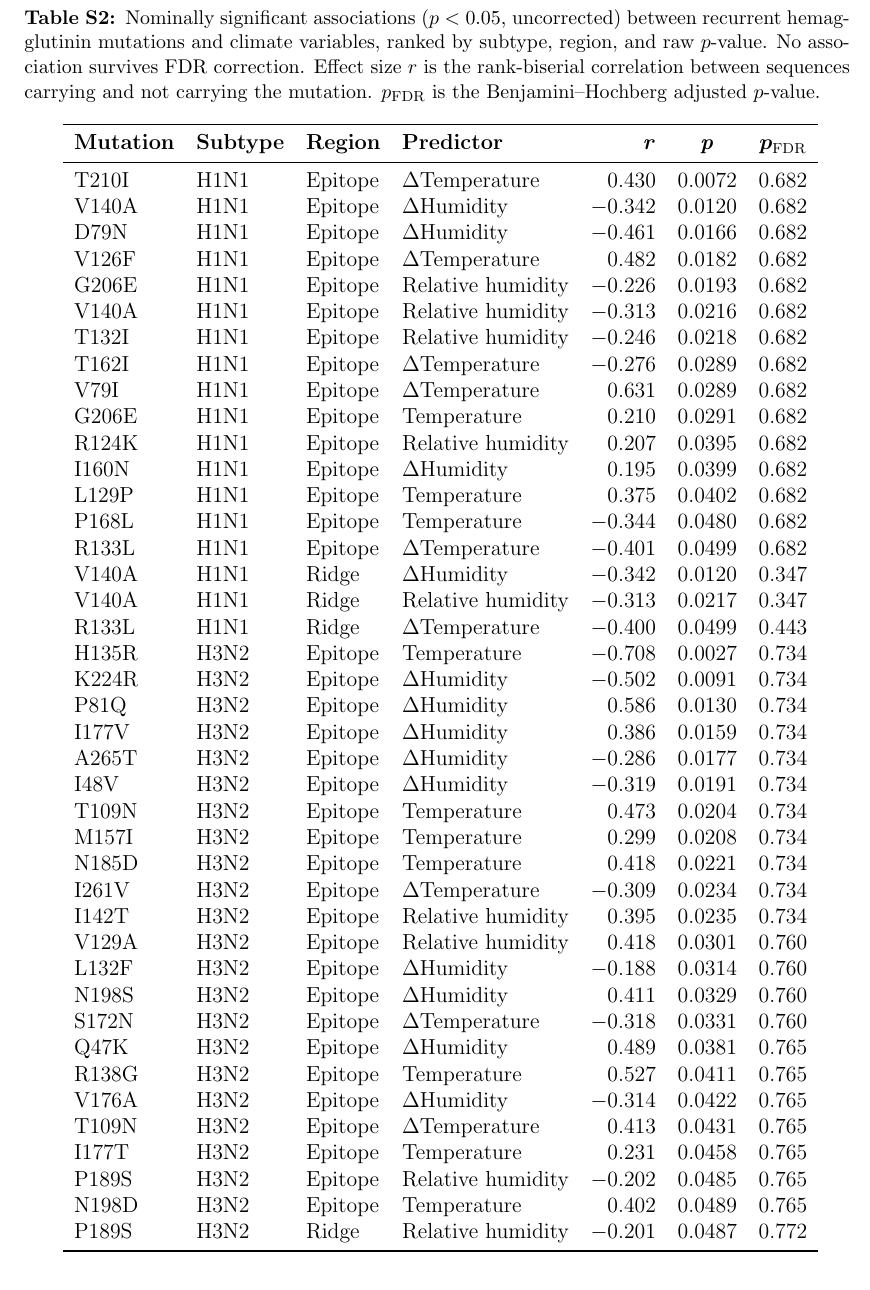
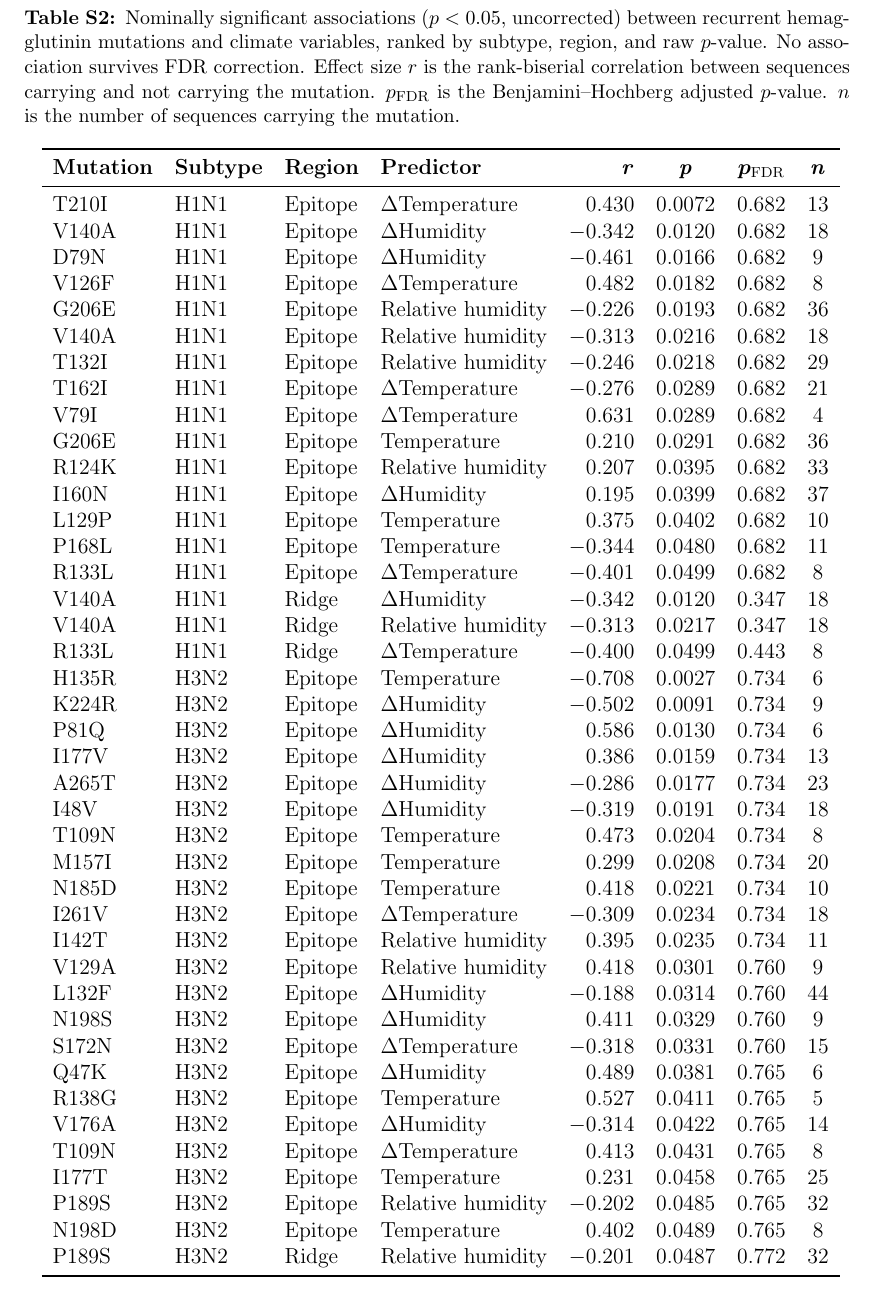
Before and after one commit to NinaPust/climflu_new, a LaTeX document (paper/supp_info.tex): part of page 10 of 10, cut so that both start at the same text. Compiled offline with pdfLaTeX.

Commit message:
supp table 2 updated

```diff
--- a/paper/supp_info.tex
+++ b/paper/supp_info.tex
@@ -101,61 +101,61 @@
 \end{table}
 \newpage
 
-\begin{longtable}{llllrcc}
-    \caption{Nominally significant associations ($p < 0.05$, uncorrected) between recurrent hemagglutinin mutations and climate variables, ranked by subtype, region, and raw $p$-value. No association survives FDR correction. Effect size $r$ is the rank-biserial correlation between sequences carrying and not carrying the mutation. $p_{\text{FDR}}$ is the Benjamini--Hochberg adjusted $p$-value.}
+\begin{longtable}{llllrccc}
+    \caption{Nominally significant associations ($p < 0.05$, uncorrected) between recurrent hemagglutinin mutations and climate variables, ranked by subtype, region, and raw $p$-value. No association survives FDR correction. Effect size $r$ is the rank-biserial correlation between sequences carrying and not carrying the mutation. $p_{\text{FDR}}$ is the Benjamini--Hochberg adjusted $p$-value. $n$ is the number of sequences carrying the mutation.}
     \label{tab:s2} \\
     \toprule
-    \textbf{Mutation} & \textbf{Subtype} & \textbf{Region} & \textbf{Predictor} & \textbf{\textit{r}} & \textbf{\textit{p}} & $\boldsymbol{p_{\text{FDR}}}$ \\
+    \textbf{Mutation} & \textbf{Subtype} & \textbf{Region} & \textbf{Predictor} & \textbf{\textit{r}} & \textbf{\textit{p}} & $\boldsymbol{p_{\text{FDR}}}$ & \textbf{\textit{n}} \\
     \midrule
     \endfirsthead
-    \multicolumn{7}{l}{\small\textit{Table S2 continued}} \\
+    \multicolumn{8}{l}{\small\textit{Table S2 continued}} \\
     \toprule
-    \textbf{Mutation} & \textbf{Subtype} & \textbf{Region} & \textbf{Predictor} & \textbf{\textit{r}} & \textbf{\textit{p}} & $\boldsymbol{p_{\text{FDR}}}$ \\
+    \textbf{Mutation} & \textbf{Subtype} & \textbf{Region} & \textbf{Predictor} & \textbf{\textit{r}} & \textbf{\textit{p}} & $\boldsymbol{p_{\text{FDR}}}$ & \textbf{\textit{n}} \\
     \midrule
     \endhead
     \bottomrule
     \endlastfoot
-        T210I & H1N1 & Epitope & $\Delta$Temperature & 0.430 & 0.0072 & 0.682 \\
-        V140A & H1N1 & Epitope & $\Delta$Humidity & $-$0.342 & 0.0120 & 0.682 \\
-        D79N & H1N1 & Epitope & $\Delta$Humidity & $-$0.461 & 0.0166 & 0.682 \\
-        V126F & H1N1 & Epitope & $\Delta$Temperature & 0.482 & 0.0182 & 0.682 \\
-        G206E & H1N1 & Epitope & Relative humidity & $-$0.226 & 0.0193 & 0.682 \\
-        V140A & H1N1 & Epitope & Relative humidity & $-$0.313 & 0.0216 & 0.682 \\
-        T132I & H1N1 & Epitope & Relative humidity & $-$0.246 & 0.0218 & 0.682 \\
-        T162I & H1N1 & Epitope & $\Delta$Temperature & $-$0.276 & 0.0289 & 0.682 \\
-        V79I & H1N1 & Epitope & $\Delta$Temperature & 0.631 & 0.0289 & 0.682 \\
-        G206E & H1N1 & Epitope & Temperature & 0.210 & 0.0291 & 0.682 \\
-        R124K & H1N1 & Epitope & Relative humidity & 0.207 & 0.0395 & 0.682 \\
-        I160N & H1N1 & Epitope & $\Delta$Humidity & 0.195 & 0.0399 & 0.682 \\
-        L129P & H1N1 & Epitope & Temperature & 0.375 & 0.0402 & 0.682 \\
-        P168L & H1N1 & Epitope & Temperature & $-$0.344 & 0.0480 & 0.682 \\
-        R133L & H1N1 & Epitope & $\Delta$Temperature & $-$0.401 & 0.0499 & 0.682 \\
-        V140A & H1N1 & Ridge & $\Delta$Humidity & $-$0.342 & 0.0120 & 0.347 \\
-        V140A & H1N1 & Ridge & Relative humidity & $-$0.313 & 0.0217 & 0.347 \\
-        R133L & H1N1 & Ridge & $\Delta$Temperature & $-$0.400 & 0.0499 & 0.443 \\
-        H135R & H3N2 & Epitope & Temperature & $-$0.708 & 0.0027 & 0.734 \\
-        K224R & H3N2 & Epitope & $\Delta$Humidity & $-$0.502 & 0.0091 & 0.734 \\
-        P81Q & H3N2 & Epitope & $\Delta$Humidity & 0.586 & 0.0130 & 0.734 \\
-        I177V & H3N2 & Epitope & $\Delta$Humidity & 0.386 & 0.0159 & 0.734 \\
-        A265T & H3N2 & Epitope & $\Delta$Humidity & $-$0.286 & 0.0177 & 0.734 \\
-        I48V & H3N2 & Epitope & $\Delta$Humidity & $-$0.319 & 0.0191 & 0.734 \\
-        T109N & H3N2 & Epitope & Temperature & 0.473 & 0.0204 & 0.734 \\
-        M157I & H3N2 & Epitope & Temperature & 0.299 & 0.0208 & 0.734 \\
-        N185D & H3N2 & Epitope & Temperature & 0.418 & 0.0221 & 0.734 \\
-        I261V & H3N2 & Epitope & $\Delta$Temperature & $-$0.309 & 0.0234 & 0.734 \\
-        I142T & H3N2 & Epitope & Relative humidity & 0.395 & 0.0235 & 0.734 \\
-        V129A & H3N2 & Epitope & Relative humidity & 0.418 & 0.0301 & 0.760 \\
-        L132F & H3N2 & Epitope & $\Delta$Humidity & $-$0.188 & 0.0314 & 0.760 \\
-        N198S & H3N2 & Epitope & $\Delta$Humidity & 0.411 & 0.0329 & 0.760 \\
-        S172N & H3N2 & Epitope & $\Delta$Temperature & $-$0.318 & 0.0331 & 0.760 \\
-        Q47K & H3N2 & Epitope & $\Delta$Humidity & 0.489 & 0.0381 & 0.765 \\
-        R138G & H3N2 & Epitope & Temperature & 0.527 & 0.0411 & 0.765 \\
-        V176A & H3N2 & Epitope & $\Delta$Humidity & $-$0.314 & 0.0422 & 0.765 \\
-        T109N & H3N2 & Epitope & $\Delta$Temperature & 0.413 & 0.0431 & 0.765 \\
-        I177T & H3N2 & Epitope & Temperature & 0.231 & 0.0458 & 0.765 \\
-        P189S & H3N2 & Epitope & Relative humidity & $-$0.202 & 0.0485 & 0.765 \\
-        N198D & H3N2 & Epitope & Temperature & 0.402 & 0.0489 & 0.765 \\
-        P189S & H3N2 & Ridge & Relative humidity & $-$0.201 & 0.0487 & 0.772 \\
+        T210I & H1N1 & Epitope & $\Delta$Temperature & 0.430 & 0.0072 & 0.682 & 13 \\
+        V140A & H1N1 & Epitope & $\Delta$Humidity & $-$0.342 & 0.0120 & 0.682 & 18 \\
+        D79N & H1N1 & Epitope & $\Delta$Humidity & $-$0.461 & 0.0166 & 0.682 & 9 \\
+        V126F & H1N1 & Epitope & $\Delta$Temperature & 0.482 & 0.0182 & 0.682 & 8 \\
+        G206E & H1N1 & Epitope & Relative humidity & $-$0.226 & 0.0193 & 0.682 & 36 \\
+        V140A & H1N1 & Epitope & Relative humidity & $-$0.313 & 0.0216 & 0.682 & 18 \\
+        T132I & H1N1 & Epitope & Relative humidity & $-$0.246 & 0.0218 & 0.682 & 29 \\
+        T162I & H1N1 & Epitope & $\Delta$Temperature & $-$0.276 & 0.0289 & 0.682 & 21 \\
+        V79I & H1N1 & Epitope & $\Delta$Temperature & 0.631 & 0.0289 & 0.682 & 4 \\
+        G206E & H1N1 & Epitope & Temperature & 0.210 & 0.0291 & 0.682 & 36 \\
+        R124K & H1N1 & Epitope & Relative humidity & 0.207 & 0.0395 & 0.682 & 33 \\
+        I160N & H1N1 & Epitope & $\Delta$Humidity & 0.195 & 0.0399 & 0.682 & 37 \\
+        L129P & H1N1 & Epitope & Temperature & 0.375 & 0.0402 & 0.682 & 10 \\
+        P168L & H1N1 & Epitope & Temperature & $-$0.344 & 0.0480 & 0.682 & 11 \\
+        R133L & H1N1 & Epitope & $\Delta$Temperature & $-$0.401 & 0.0499 & 0.682 & 8 \\
+        V140A & H1N1 & Ridge & $\Delta$Humidity & $-$0.342 & 0.0120 & 0.347 & 18 \\
+        V140A & H1N1 & Ridge & Relative humidity & $-$0.313 & 0.0217 & 0.347 & 18 \\
+        R133L & H1N1 & Ridge & $\Delta$Temperature & $-$0.400 & 0.0499 & 0.443 & 8 \\
+        H135R & H3N2 & Epitope & Temperature & $-$0.708 & 0.0027 & 0.734 & 6 \\
+        K224R & H3N2 & Epitope & $\Delta$Humidity & $-$0.502 & 0.0091 & 0.734 & 9 \\
+        P81Q & H3N2 & Epitope & $\Delta$Humidity & 0.586 & 0.0130 & 0.734 & 6 \\
+        I177V & H3N2 & Epitope & $\Delta$Humidity & 0.386 & 0.0159 & 0.734 & 13 \\
+        A265T & H3N2 & Epitope & $\Delta$Humidity & $-$0.286 & 0.0177 & 0.734 & 23 \\
+        I48V & H3N2 & Epitope & $\Delta$Humidity & $-$0.319 & 0.0191 & 0.734 & 18 \\
+        T109N & H3N2 & Epitope & Temperature & 0.473 & 0.0204 & 0.734 & 8 \\
+        M157I & H3N2 & Epitope & Temperature & 0.299 & 0.0208 & 0.734 & 20 \\
+        N185D & H3N2 & Epitope & Temperature & 0.418 & 0.0221 & 0.734 & 10 \\
+        I261V & H3N2 & Epitope & $\Delta$Temperature & $-$0.309 & 0.0234 & 0.734 & 18 \\
+        I142T & H3N2 & Epitope & Relative humidity & 0.395 & 0.0235 & 0.734 & 11 \\
+        V129A & H3N2 & Epitope & Relative humidity & 0.418 & 0.0301 & 0.760 & 9 \\
+        L132F & H3N2 & Epitope & $\Delta$Humidity & $-$0.188 & 0.0314 & 0.760 & 44 \\
+        N198S & H3N2 & Epitope & $\Delta$Humidity & 0.411 & 0.0329 & 0.760 & 9 \\
+        S172N & H3N2 & Epitope & $\Delta$Temperature & $-$0.318 & 0.0331 & 0.760 & 15 \\
+        Q47K & H3N2 & Epitope & $\Delta$Humidity & 0.489 & 0.0381 & 0.765 & 6 \\
+        R138G & H3N2 & Epitope & Temperature & 0.527 & 0.0411 & 0.765 & 5 \\
+        V176A & H3N2 & Epitope & $\Delta$Humidity & $-$0.314 & 0.0422 & 0.765 & 14 \\
+        T109N & H3N2 & Epitope & $\Delta$Temperature & 0.413 & 0.0431 & 0.765 & 8 \\
+        I177T & H3N2 & Epitope & Temperature & 0.231 & 0.0458 & 0.765 & 25 \\
+        P189S & H3N2 & Epitope & Relative humidity & $-$0.202 & 0.0485 & 0.765 & 32 \\
+        N198D & H3N2 & Epitope & Temperature & 0.402 & 0.0489 & 0.765 & 8 \\
+        P189S & H3N2 & Ridge & Relative humidity & $-$0.201 & 0.0487 & 0.772 & 32 \\
 \end{longtable}
 
 \end{document}
```
